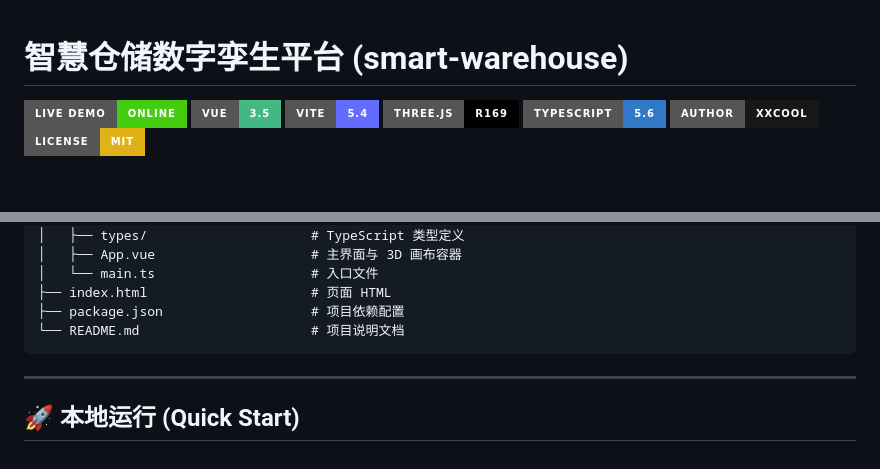
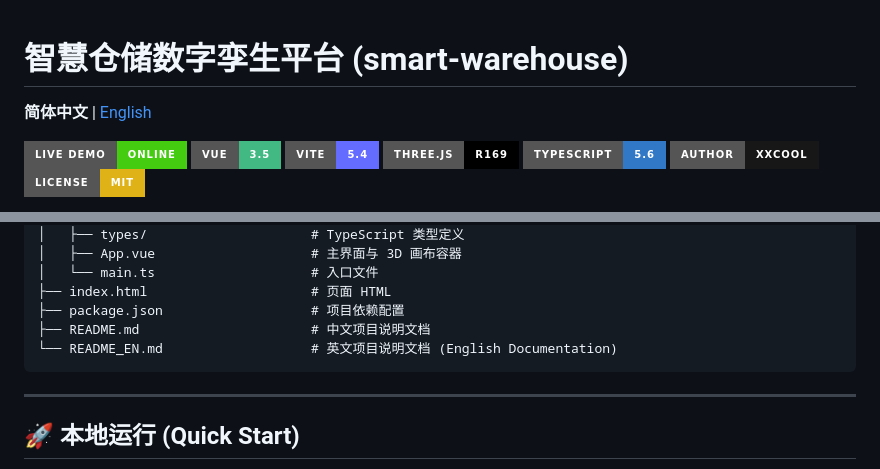
Before and after one commit to Xxcool/smart-warehouse, a Markdown page: README.md, 2 parts joined by grey strips. Rendered like a GitHub page; badges without logos; blank space fills up the shorter version.

Commit message:
docs: add English README and bilingual language switcher

````diff
--- a/README.md
+++ b/README.md
@@ -1,4 +1,8 @@
 # 智慧仓储数字孪生平台 (smart-warehouse)
+
+<p align="left">
+  <b>简体中文</b> | <a href="./README_EN.md">English</a>
+</p>
 
 [![Live Demo](https://img.shields.io/badge/Live_Demo-Online-success?style=for-the-badge&logo=vercel)](https://smart-warehouse-wine.vercel.app)
 [![Vue 3](https://img.shields.io/badge/Vue-3.5-42b883?style=for-the-badge&logo=vuedotjs)](https://vuejs.org/)
@@ -92,7 +96,8 @@ smart-warehouse/
 │   └── main.ts                    # 入口文件
 ├── index.html                     # 页面 HTML
 ├── package.json                   # 项目依赖配置
-└── README.md                      # 项目说明文档
+├── README.md                      # 中文项目说明文档
+└── README_EN.md                   # 英文项目说明文档 (English Documentation)
 ```
 
 ---
````
Also changed, not shown: README_EN.md (added, +207 -0 lines).
